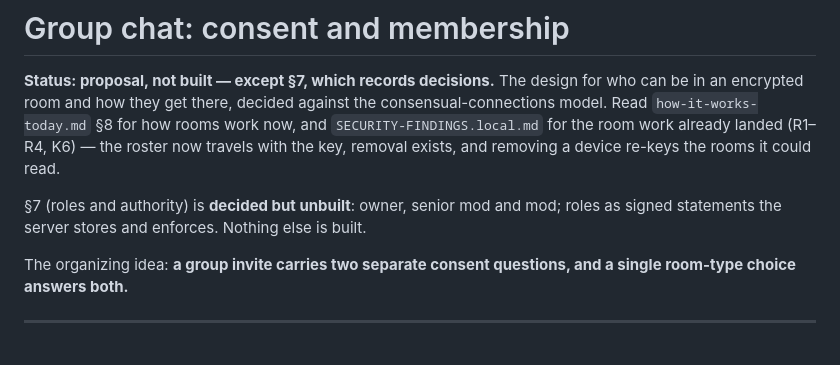
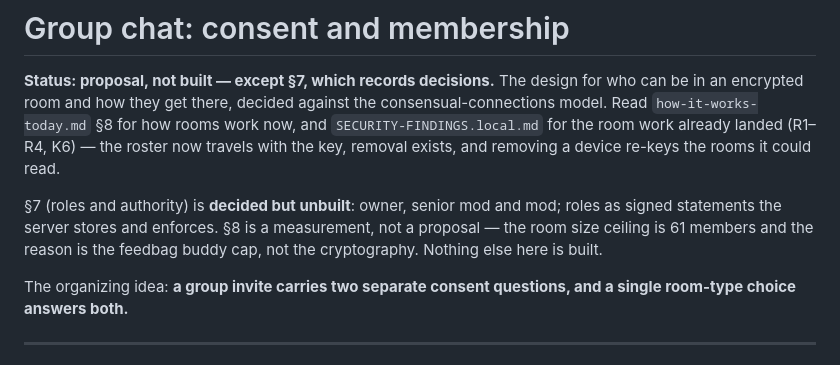
Before and after one commit to bropple/BENCchat, a Markdown page: docs/room-consent-model.md, the part around one of its changes. Rendered like a GitHub page.

```diff
--- a/docs/room-consent-model.md
+++ b/docs/room-consent-model.md
@@ -8,7 +8,9 @@ K6) — the roster now travels with the key, removal exists, and removing a devi
 re-keys the rooms it could read.
 
 §7 (roles and authority) is **decided but unbuilt**: owner, senior mod and mod;
-roles as signed statements the server stores and enforces. Nothing else is built.
+roles as signed statements the server stores and enforces. §8 is a measurement,
+not a proposal — the room size ceiling is 61 members and the reason is the
+feedbag buddy cap, not the cryptography. Nothing else here is built.
 
 The organizing idea: **a group invite carries two separate consent questions,
 and a single room-type choice answers both.**
```
Also changed, not shown: other parts of docs/room-consent-model.md (+68 -3 lines).
